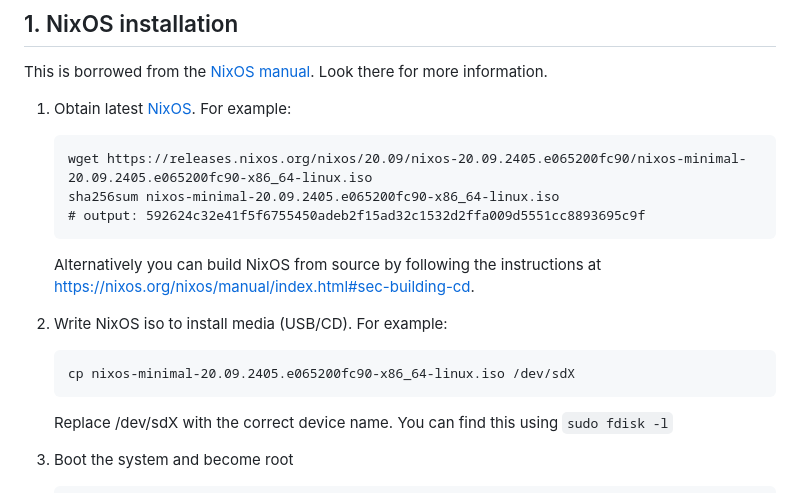
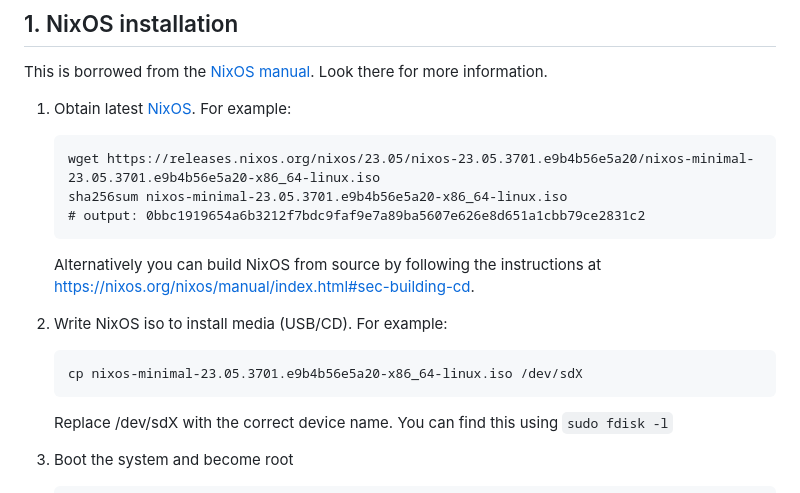
Before and after one commit to fort-nix/nix-bitcoin, a Markdown page: docs/install.md, the part around the change. GitHub-like rendering.

Commit message:
Update install.md
Updated to NixOS 23.05  (built 3701)

````diff
--- a/docs/install.md
+++ b/docs/install.md
@@ -20,16 +20,16 @@ This is borrowed from the [NixOS manual](https://nixos.org/nixos/manual/index.ht
 1. Obtain latest [NixOS](https://nixos.org/nixos/download.html). For example:
 
     ```
-    wget https://releases.nixos.org/nixos/20.09/nixos-20.09.2405.e065200fc90/nixos-minimal-20.09.2405.e065200fc90-x86_64-linux.iso
-    sha256sum nixos-minimal-20.09.2405.e065200fc90-x86_64-linux.iso
-    # output: 592624c32e41f5f6755450adeb2f15ad32c1532d2ffa009d5551cc8893695c9f
+    wget https://releases.nixos.org/nixos/23.05/nixos-23.05.3701.e9b4b56e5a20/nixos-minimal-23.05.3701.e9b4b56e5a20-x86_64-linux.iso
+    sha256sum nixos-minimal-23.05.3701.e9b4b56e5a20-x86_64-linux.iso
+    # output: 0bbc1919654a6b3212f7bdc9faf9e7a89ba5607e626e8d651a1cbb79ce2831c2
     ```
     Alternatively you can build NixOS from source by following the instructions at https://nixos.org/nixos/manual/index.html#sec-building-cd.
 
 2. Write NixOS iso to install media (USB/CD). For example:
 
     ```
-    cp nixos-minimal-20.09.2405.e065200fc90-x86_64-linux.iso /dev/sdX
+    cp nixos-minimal-23.05.3701.e9b4b56e5a20-x86_64-linux.iso /dev/sdX
     ```
 
     Replace /dev/sdX with the correct device name. You can find this using `sudo fdisk -l`
````
